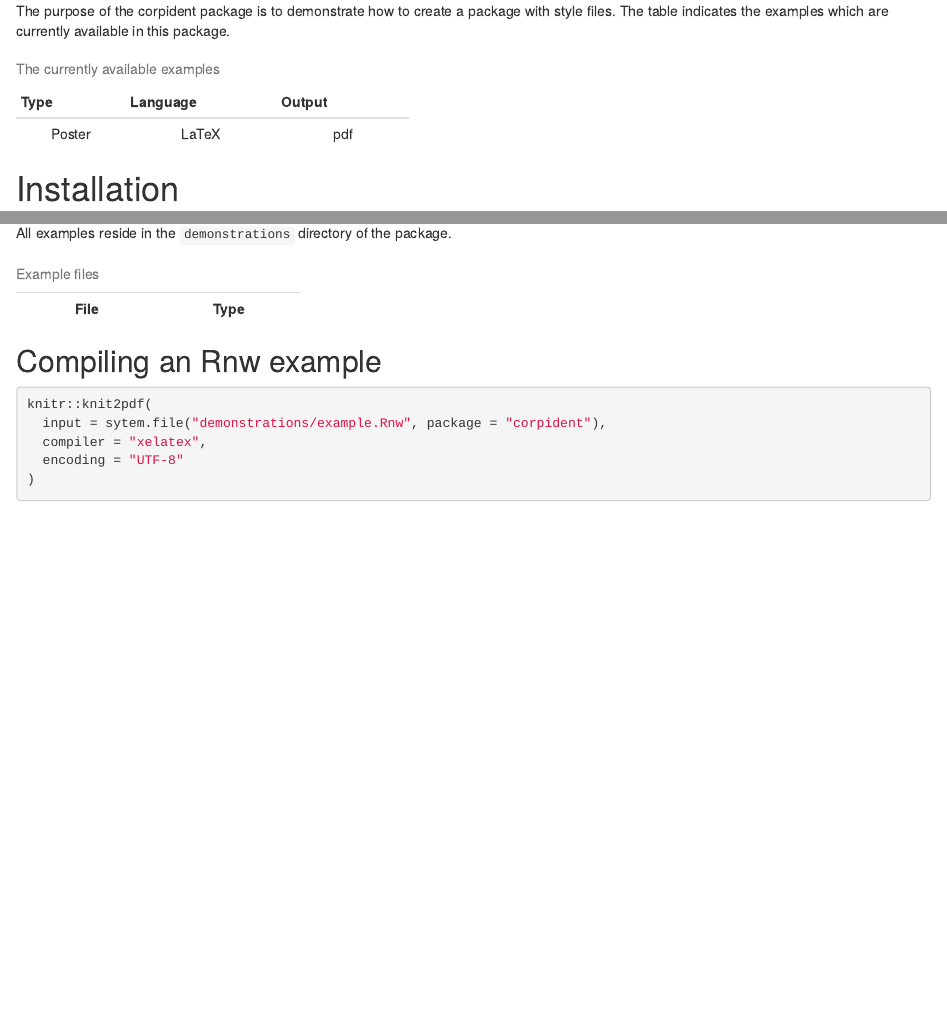
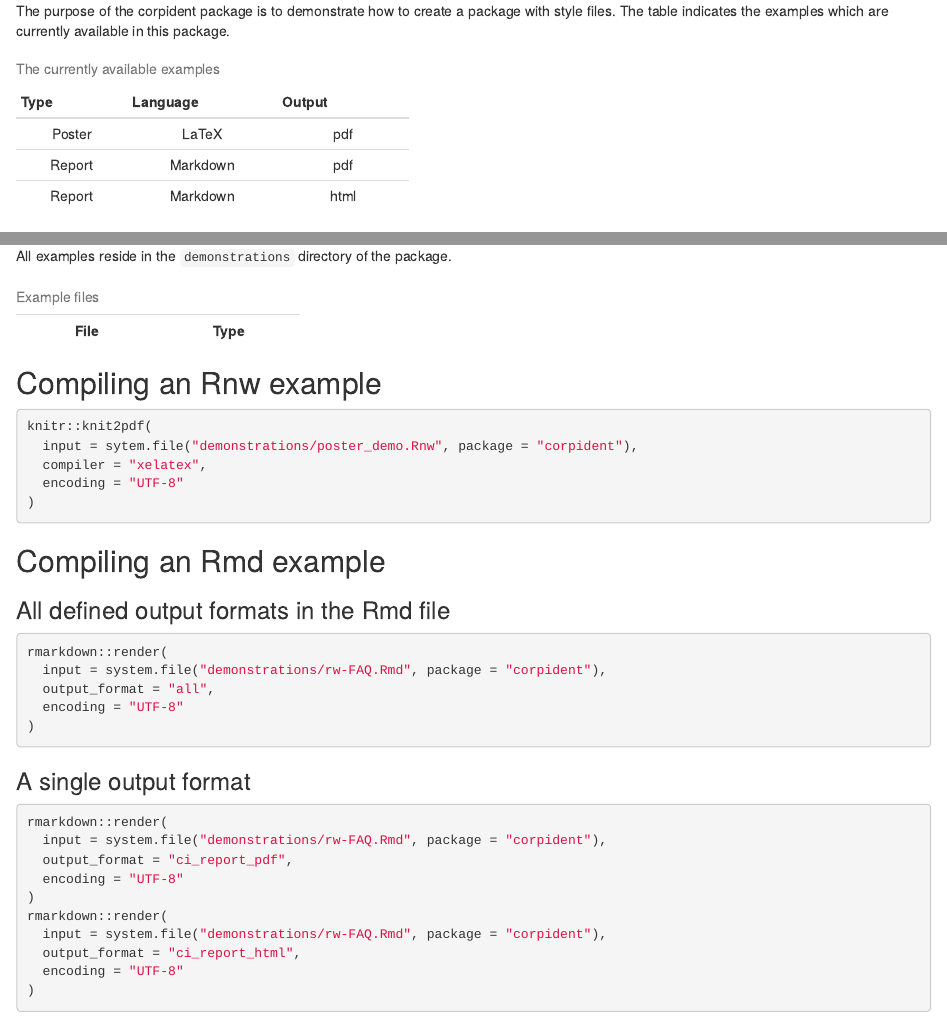
Before and after one commit to ThierryO/corpident, an R Markdown document (vignettes/corpident.Rmd): the page in a window 1100 px wide, from 190 px down, and a second part further down, joined at a grey line. Rendered offline with R 4.5, knitr and Pandoc, with nearby package versions.

Commit message:
mention new output formats in the vignette

````diff
--- a/vignettes/corpident.Rmd
+++ b/vignettes/corpident.Rmd
@@ -33,9 +33,9 @@ The purpose of the corpident package is to demonstrate how to create a package w
 
 ```{r available}
 examples <- data.frame(
-  Type = c("Poster"),
-  Language = c("LaTeX"),
-  Output = c("pdf")
+  Type = c("Poster", "Report", "Report"),
+  Language = c("LaTeX", "Markdown", "Markdown"),
+  Output = c("pdf", "pdf", "html")
 )
 pandoc.table(examples, caption = "The currently available examples")
 ```
@@ -71,7 +71,7 @@ All examples reside in the `demonstrations` directory of the package.
 ```{r get_examples}
 example.path <- system.file("demonstrations", package = "corpident")
 examples <- data.frame(
-  File = list.files(example.path)
+  File = list.files(example.path, pattern = "(Rnw|Rmd)$")
 )
 examples$Type <- gsub("^.*\\.", "", examples$File)
 pandoc.table(examples, "Example files")
@@ -81,8 +81,34 @@ pandoc.table(examples, "Example files")
 
 ```{r compile_rnw, echo = TRUE, eval = FALSE}
 knitr::knit2pdf(
-  input = sytem.file("demonstrations/example.Rnw", package = "corpident"),
+  input = sytem.file("demonstrations/poster_demo.Rnw", package = "corpident"),
   compiler = "xelatex",
   encoding = "UTF-8"
 )
 ```
+
+## Compiling an Rmd example
+
+### All defined output formats in the Rmd file
+```{r compile_rmd_all, echo = TRUE, eval = FALSE}
+rmarkdown::render(
+  input = system.file("demonstrations/rw-FAQ.Rmd", package = "corpident"),
+  output_format = "all",
+  encoding = "UTF-8"
+)
+```
+
+### A single output format
+
+```{r compile_rmd_single, echo = TRUE, eval = FALSE}
+rmarkdown::render(
+  input = system.file("demonstrations/rw-FAQ.Rmd", package = "corpident"),
+  output_format = "ci_report_pdf",
+  encoding = "UTF-8"
+)
+rmarkdown::render(
+  input = system.file("demonstrations/rw-FAQ.Rmd", package = "corpident"),
+  output_format = "ci_report_html",
+  encoding = "UTF-8"
+)
+```
````
Also changed, not shown: vignettes/corpident.Rmd (2 more changed lines).
